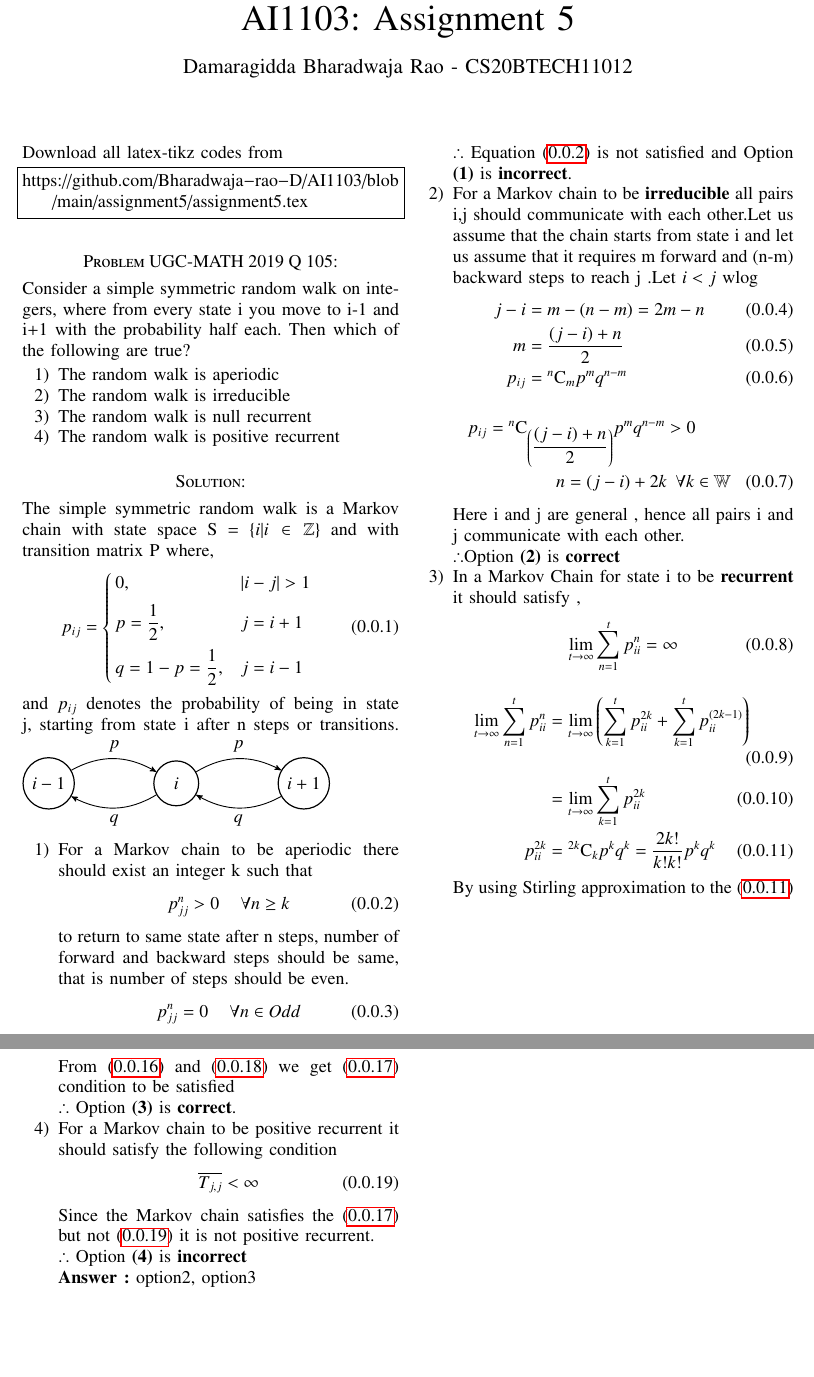
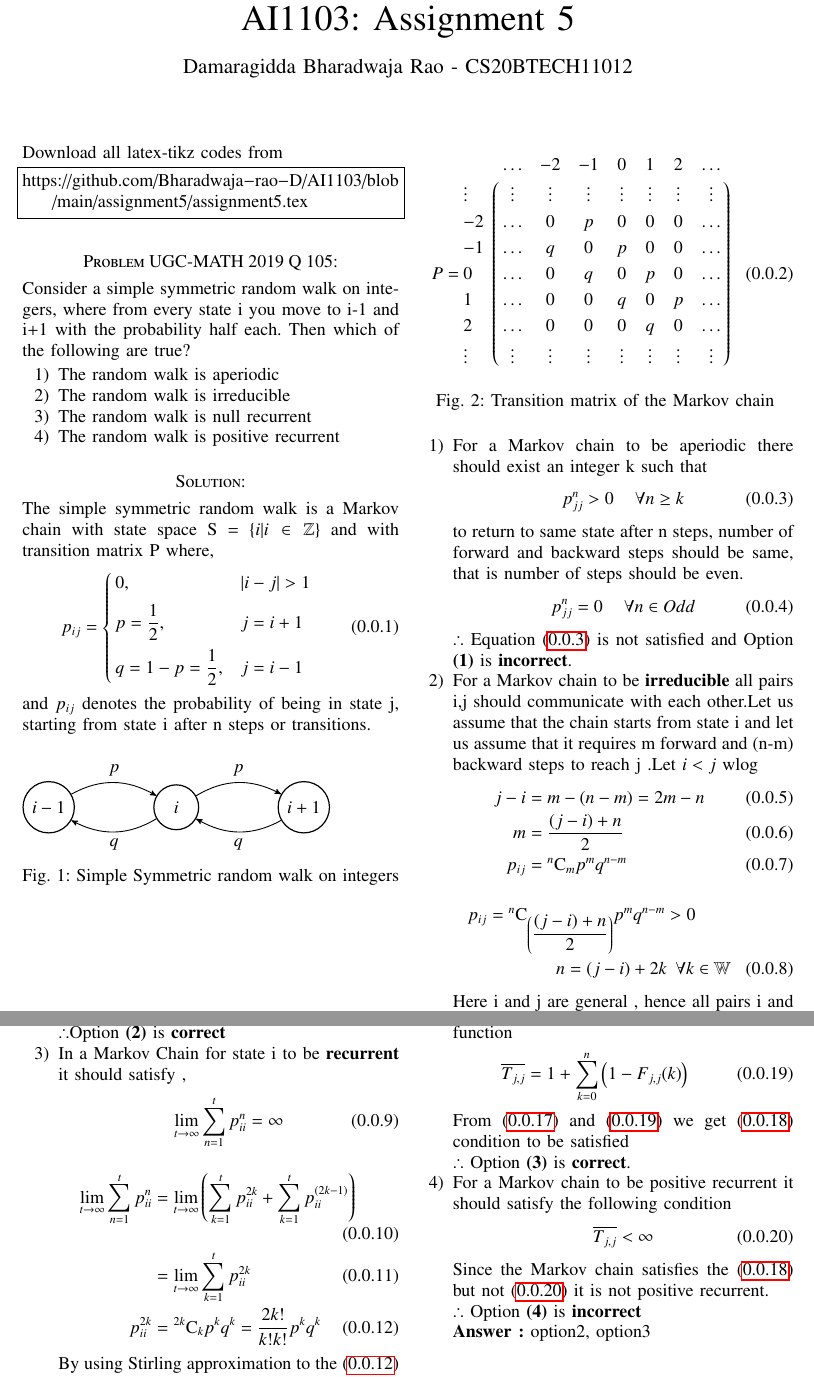
Before and after one commit to Bharadwaja-rao-D/AI1103, a LaTeX problem sheet (assignment5/assignment5.tex): two parts of pages 1 and 2 of 2, joined at a grey line, cut so that both start at the same text, the shorter picture padded with empty space. Compiled offline with pdfLaTeX.

Commit message:
added transition matrix and kept markov chain in figure environment

```diff
--- a/assignment5/assignment5.tex
+++ b/assignment5/assignment5.tex
@@ -58,6 +58,7 @@
 \renewcommand\thesectiondis{\arabic{section}}
 \renewcommand\thesubsectiondis{\thesectiondis.\arabic{subsection}}
 \renewcommand\thesubsubsectiondis{\thesubsectiondis.\arabic{subsubsection}}
+\renewcommand{\figurename}{Fig.}
 
 
 \hyphenation{op-tical net-works semi-conduc-tor}
@@ -158,6 +159,8 @@ The simple symmetric random walk is a Markov chain with state space S = $\{i | i
   \end{cases}
 \end{equation}
 and $p_{ij}$ denotes the probability of being in state j, starting from state i after n steps or transitions.
+\renewcommand{\thefigure}{1}
+\begin{figure}[h]
 	\begin{tikzpicture}[->, >=stealth', auto, semithick, node distance=3cm]
 	\tikzstyle{every state}=[fill=white,draw=black,thick,text=black,scale=1]
 	\node[state]    (A)                     {$i-1$};
@@ -169,6 +172,23 @@ and $p_{ij}$ denotes the probability of being in state j, starting from state i
 	edge[bend left,above]		node{$p$}	(C)
 	(C) edge[bend left,below]	node{$q$}	(B);
 	\end{tikzpicture}
+	\caption{Simple Symmetric random walk on integers}
+\end{figure}
+\renewcommand{\thefigure}{2}
+\begin{figure}[H]
+\begin{align}
+P = \bordermatrix{& \ldots & -2&-1&0&1&2&\ldots \cr
+                \vdots & \vdots & \vdots & \vdots & \vdots & \vdots & \vdots & 						\vdots\cr
+                -2& \ldots & 0  & p & 0 & 0 & 0 &\ldots\cr
+                -1& \ldots & q  & 0 & p & 0 & 0 &\ldots\cr
+                 0& \ldots & 0  & q & 0 & p & 0 &\ldots\cr
+				 1& \ldots & 0  & 0 & q & 0 & p &\ldots\cr
+				 2& \ldots & 0  & 0 & 0 & q & 0 &\ldots\cr
+                \vdots & \vdots & \vdots & \vdots & \vdots & \vdots & \vdots & 						\vdots\cr
+                }
+\end{align}
+\caption{Transition matrix of the Markov chain }
+\end{figure}
 \begin{enumerate}
 \item For a Markov chain to be aperiodic there should exist an integer k such that
 \begin{align}
```
